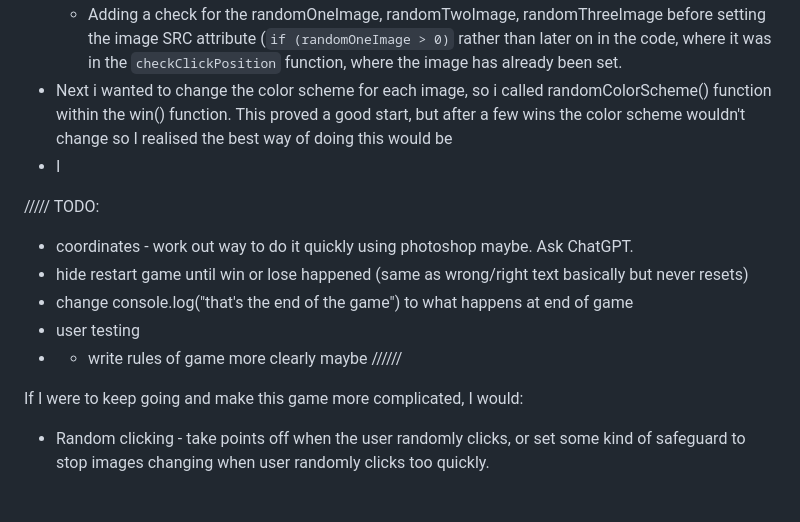
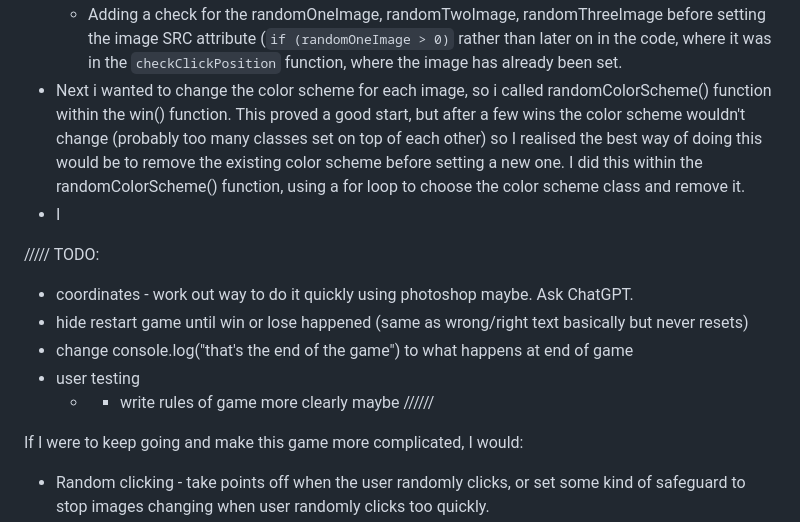
Before and after one commit to jones58/typespotting, a Markdown page: README.md, the part around the change. Drawn GitHub-style; blank space fills up the shorter version.

Commit message:
editing progress

````diff
--- a/README.md
+++ b/README.md
@@ -72,15 +72,16 @@
   - I changed right and wrong answer text display to inline with set attribute. This took awhile to get the right syntax, and displaying right and wrong at different times but i figured it out with some help from ChatGPT.
 - I next realised the images were changing to an undefined image at the end of the level (rather than going straight to the next level) so I fixed this by:
   - Adding a check for the randomOneImage, randomTwoImage, randomThreeImage before setting the image SRC attribute (```if (randomOneImage > 0)``` rather than later on in the code, where it was in the ```checkClickPosition``` function, where the image has already been set.
-- Next i wanted to change the color scheme for each image, so i called randomColorScheme() function within the win() function. This proved a good start, but after a few wins the color scheme wouldn't change so I realised the best way of doing this would be
+- Next i wanted to change the color scheme for each image, so i called randomColorScheme() function within the win() function. This proved a good start, but after a few wins the color scheme wouldn't change (probably too many classes set on top of each other) so I realised the best way of doing this would be to remove the existing color scheme before setting a new one. I did this within the randomColorScheme() function, using a for loop to choose the color scheme class and remove it.
 - I
 
 ///// TODO:
+
 - coordinates - work out way to do it quickly using photoshop maybe. Ask ChatGPT.
 - hide restart game until win or lose happened (same as wrong/right text basically but never resets)
 - change console.log("that's the end of the game") to what happens at end of game
 - user testing
-- - write rules of game more clearly maybe
+  - - write rules of game more clearly maybe
  //////
 
 If I were to keep going and make this game more complicated, I would:
````
